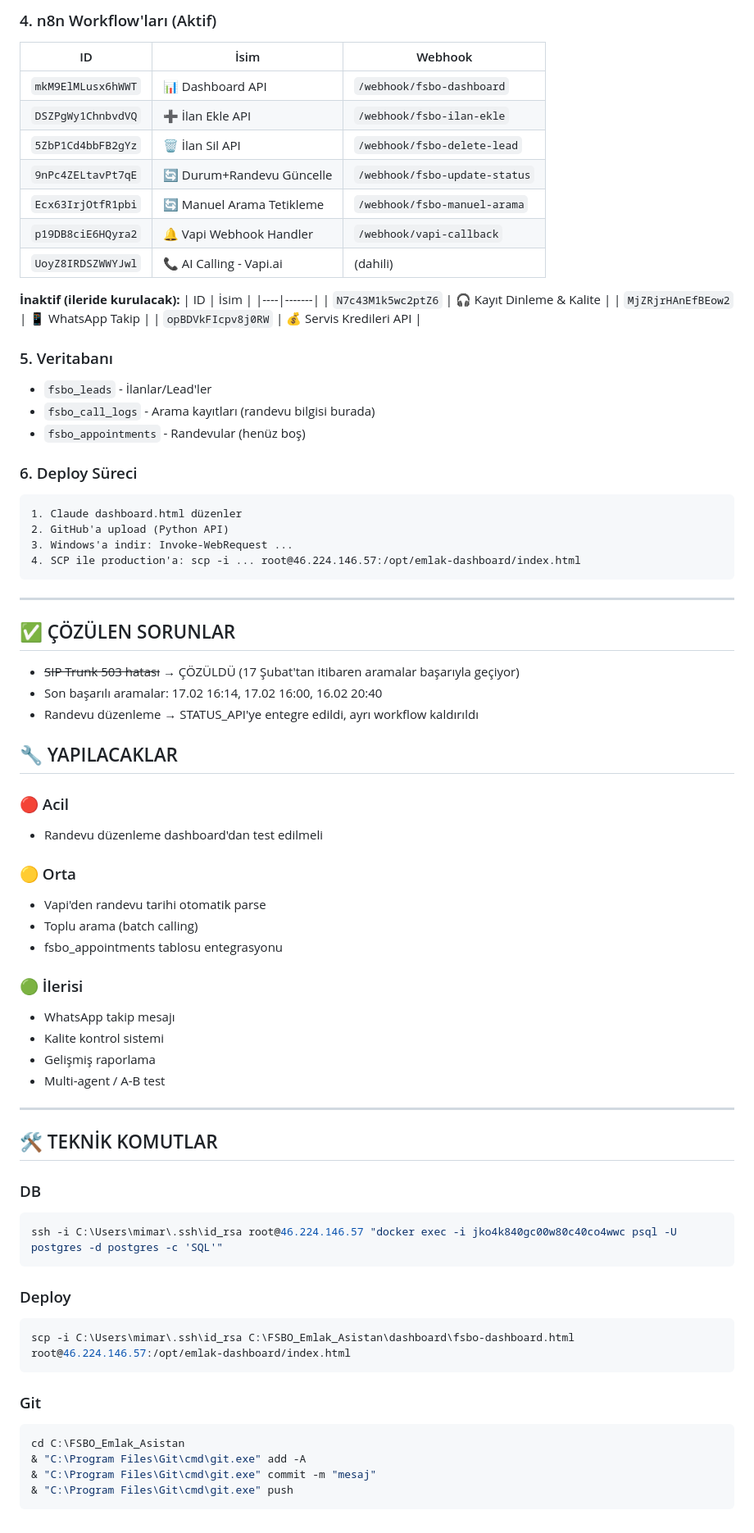
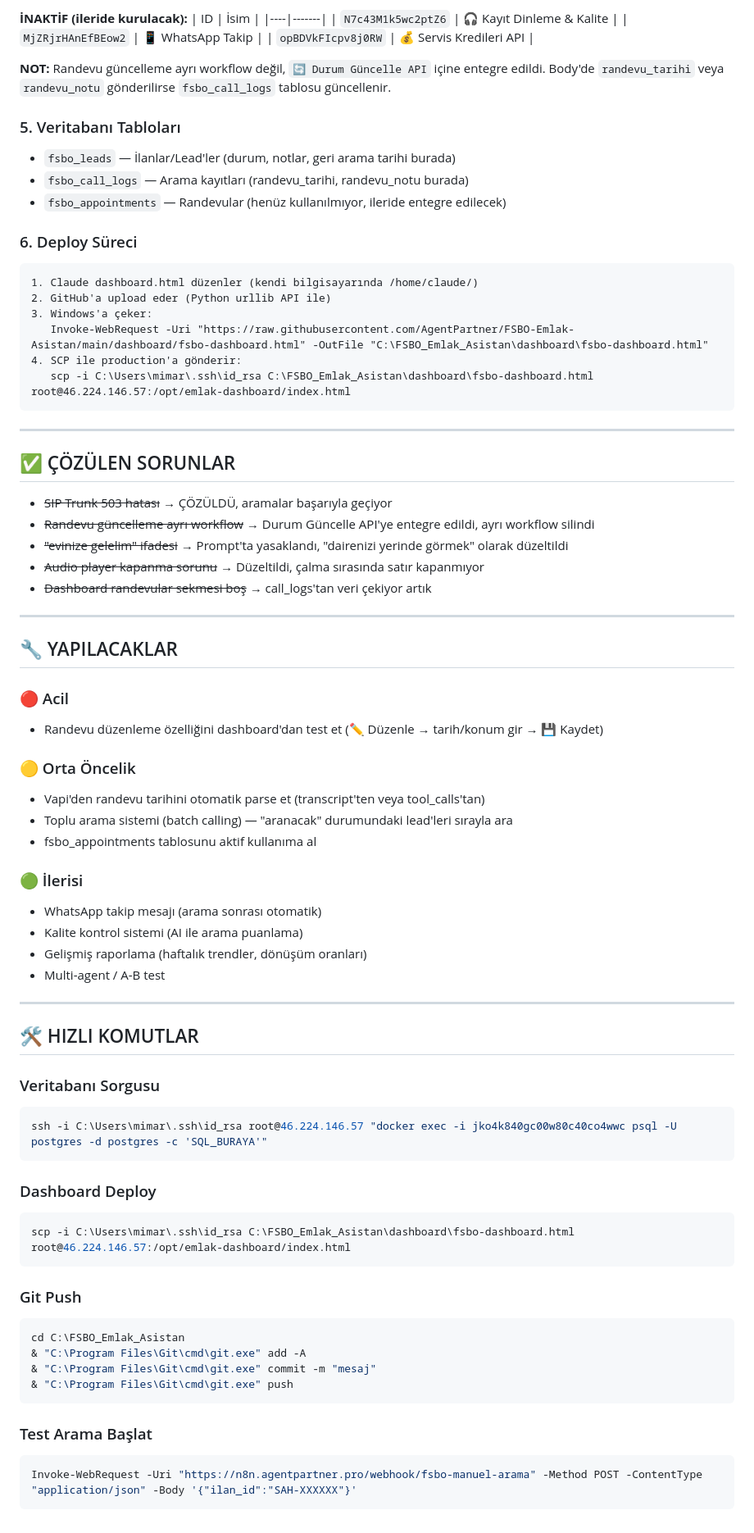
Before and after one commit to AgentPartner/FSBO-Emlak-Asistan, a Markdown page: FSBO_PROJE_PLANI.md, the part around one of its changes. Shown at 82% size. GitHub-like rendering.

````diff
--- a/FSBO_PROJE_PLANI.md
+++ b/FSBO_PROJE_PLANI.md
@@ -69,76 +80,78 @@
 
-### 4. n8n Workflow'ları (Aktif)
-| ID | İsim | Webhook |
-|----|-------|---------|
-| `mkM9ElMLusx6hWWT` | 📊 Dashboard API | `/webhook/fsbo-dashboard` |
-| `DSZPgWy1ChnbvdVQ` | ➕ İlan Ekle API | `/webhook/fsbo-ilan-ekle` |
-| `5ZbP1Cd4bbFB2gYz` | 🗑️ İlan Sil API | `/webhook/fsbo-delete-lead` |
-| `9nPc4ZELtavPt7qE` | 🔄 Durum+Randevu Güncelle | `/webhook/fsbo-update-status` |
-| `Ecx63IrjOtfR1pbi` | 🔄 Manuel Arama Tetikleme | `/webhook/fsbo-manuel-arama` |
-| `p19DB8ciE6HQyra2` | 🔔 Vapi Webhook Handler | `/webhook/vapi-callback` |
-| `UoyZ8IRDSZWWYJwl` | 📞 AI Calling - Vapi.ai | (dahili) |
-
-**İnaktif (ileride kurulacak):**
+**İNAKTİF (ileride kurulacak):**
 | ID | İsim |
 |----|-------|
 | `N7c43M1k5wc2ptZ6` | 🎧 Kayıt Dinleme & Kalite |
 | `MjZRjrHAnEfBEow2` | 📱 WhatsApp Takip |
 | `opBDVkFIcpv8j0RW` | 💰 Servis Kredileri API |
 
-### 5. Veritabanı
-- `fsbo_leads` - İlanlar/Lead'ler
-- `fsbo_call_logs` - Arama kayıtları (randevu bilgisi burada)
-- `fsbo_appointments` - Randevular (henüz boş)
+**NOT:** Randevu güncelleme ayrı workflow değil, `🔄 Durum Güncelle API` içine entegre edildi. Body'de `randevu_tarihi` veya `randevu_notu` gönderilirse `fsbo_call_logs` tablosu güncellenir.
+
+### 5. Veritabanı Tabloları
+- `fsbo_leads` — İlanlar/Lead'ler (durum, notlar, geri arama tarihi burada)
+- `fsbo_call_logs` — Arama kayıtları (randevu_tarihi, randevu_notu burada)
+- `fsbo_appointments` — Randevular (henüz kullanılmıyor, ileride entegre edilecek)
 
 ### 6. Deploy Süreci
 ```
-1. Claude dashboard.html düzenler
-2. GitHub'a upload (Python API)
-3. Windows'a indir: Invoke-WebRequest ...
-4. SCP ile production'a: scp -i ... root@46.224.146.57:/opt/emlak-dashboard/index.html
+1. Claude dashboard.html düzenler (kendi bilgisayarında /home/claude/)
+2. GitHub'a upload eder (Python urllib API ile)
+3. Windows'a çeker:
+   Invoke-WebRequest -Uri "https://raw.githubusercontent.com/AgentPartner/FSBO-Emlak-Asistan/main/dashboard/fsbo-dashboard.html" -OutFile "C:\FSBO_Emlak_Asistan\dashboard\fsbo-dashboard.html"
+4. SCP ile production'a gönderir:
+   scp -i C:\Users\mimar\.ssh\id_rsa C:\FSBO_Emlak_Asistan\dashboard\fsbo-dashboard.html root@46.224.146.57:/opt/emlak-dashboard/index.html
 ```
 
 ---
 
 ## ✅ ÇÖZÜLEN SORUNLAR
-- ~~SIP Trunk 503 hatası~~ → ÇÖZÜLDÜ (17 Şubat'tan itibaren aramalar başarıyla geçiyor)
-- Son başarılı aramalar: 17.02 16:14, 17.02 16:00, 16.02 20:40
-- Randevu düzenleme → STATUS_API'ye entegre edildi, ayrı workflow kaldırıldı
+- ~~SIP Trunk 503 hatası~~ → ÇÖZÜLDÜ, aramalar başarıyla geçiyor
+- ~~Randevu güncelleme ayrı workflow~~ → Durum Güncelle API'ye entegre edildi, ayrı workflow silindi
+- ~~"evinize gelelim" ifadesi~~ → Prompt'ta yasaklandı, "dairenizi yerinde görmek" olarak düzeltildi
+- ~~Audio player kapanma sorunu~~ → Düzeltildi, çalma sırasında satır kapanmıyor
+- ~~Dashboard randevular sekmesi boş~~ → call_logs'tan veri çekiyor artık
+
+---
 
 ## 🔧 YAPILACAKLAR
 
 ### 🔴 Acil
-- Randevu düzenleme dashboard'dan test edilmeli
+- Randevu düzenleme özelliğini dashboard'dan test et (✏️ Düzenle → tarih/konum gir → 💾 Kaydet)
 
-### 🟡 Orta
-- Vapi'den randevu tarihi otomatik parse
-- Toplu arama (batch calling)
-- fsbo_appointments tablosu entegrasyonu
+### 🟡 Orta Öncelik
+- Vapi'den randevu tarihini otomatik parse et (transcript'ten veya tool_calls'tan)
+- Toplu arama sistemi (batch calling) — "aranacak" durumundaki lead'leri sırayla ara
+- fsbo_appointments tablosunu aktif kullanıma al
 
 ### 🟢 İlerisi
-- WhatsApp takip mesajı
-- Kalite kontrol sistemi
-- Gelişmiş raporlama
+- WhatsApp takip mesajı (arama sonrası otomatik)
+- Kalite kontrol sistemi (AI ile arama puanlama)
+- Gelişmiş raporlama (haftalık trendler, dönüşüm oranları)
 - Multi-agent / A-B test
 
 ---
 
-## 🛠️ TEKNİK KOMUTLAR
+## 🛠️ HIZLI KOMUTLAR
 
-### DB
+### Veritabanı Sorgusu
 ```powershell
-ssh -i C:\Users\mimar\.ssh\id_rsa root@46.224.146.57 "docker exec -i jko4k840gc00w80c40co4wwc psql -U postgres -d postgres -c 'SQL'"
+ssh -i C:\Users\mimar\.ssh\id_rsa root@46.224.146.57 "docker exec -i jko4k840gc00w80c40co4wwc psql -U postgres -d postgres -c 'SQL_BURAYA'"
 ```
 
-### Deploy
+### Dashboard Deploy
 ```powershell
 scp -i C:\Users\mimar\.ssh\id_rsa C:\FSBO_Emlak_Asistan\dashboard\fsbo-dashboard.html root@46.224.146.57:/opt/emlak-dashboard/index.html
 ```
 
-### Git
+### Git Push
 ```powershell
 cd C:\FSBO_Emlak_Asistan
 & "C:\Program Files\Git\cmd\git.exe" add -A
 & "C:\Program Files\Git\cmd\git.exe" commit -m "mesaj"
 & "C:\Program Files\Git\cmd\git.exe" push
 ```
+
+### Test Arama Başlat
+```powershell
+Invoke-WebRequest -Uri "https://n8n.agentpartner.pro/webhook/fsbo-manuel-arama" -Method POST -ContentType "application/json" -Body '{"ilan_id":"SAH-XXXXXX"}'
+```
````
Also changed, not shown: other parts of FSBO_PROJE_PLANI.md (+37 -26 lines).
